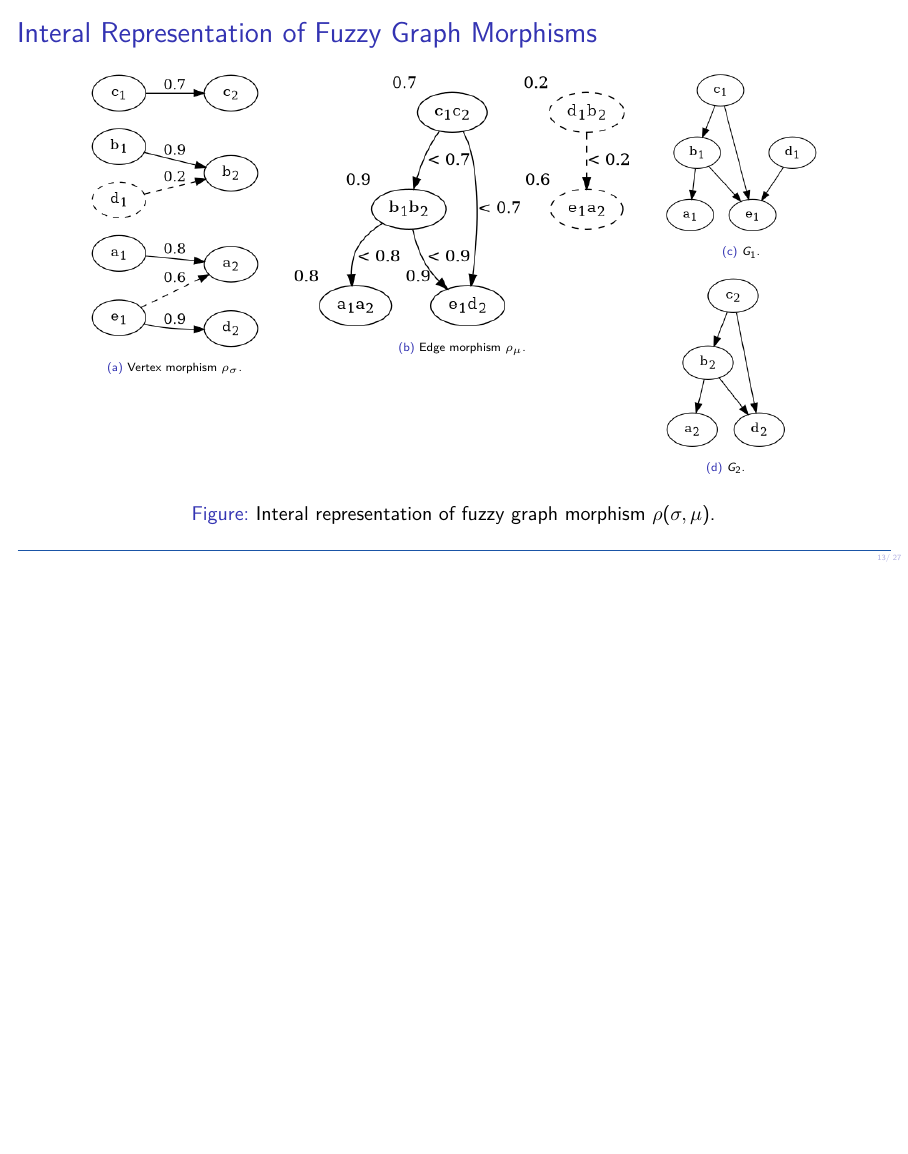
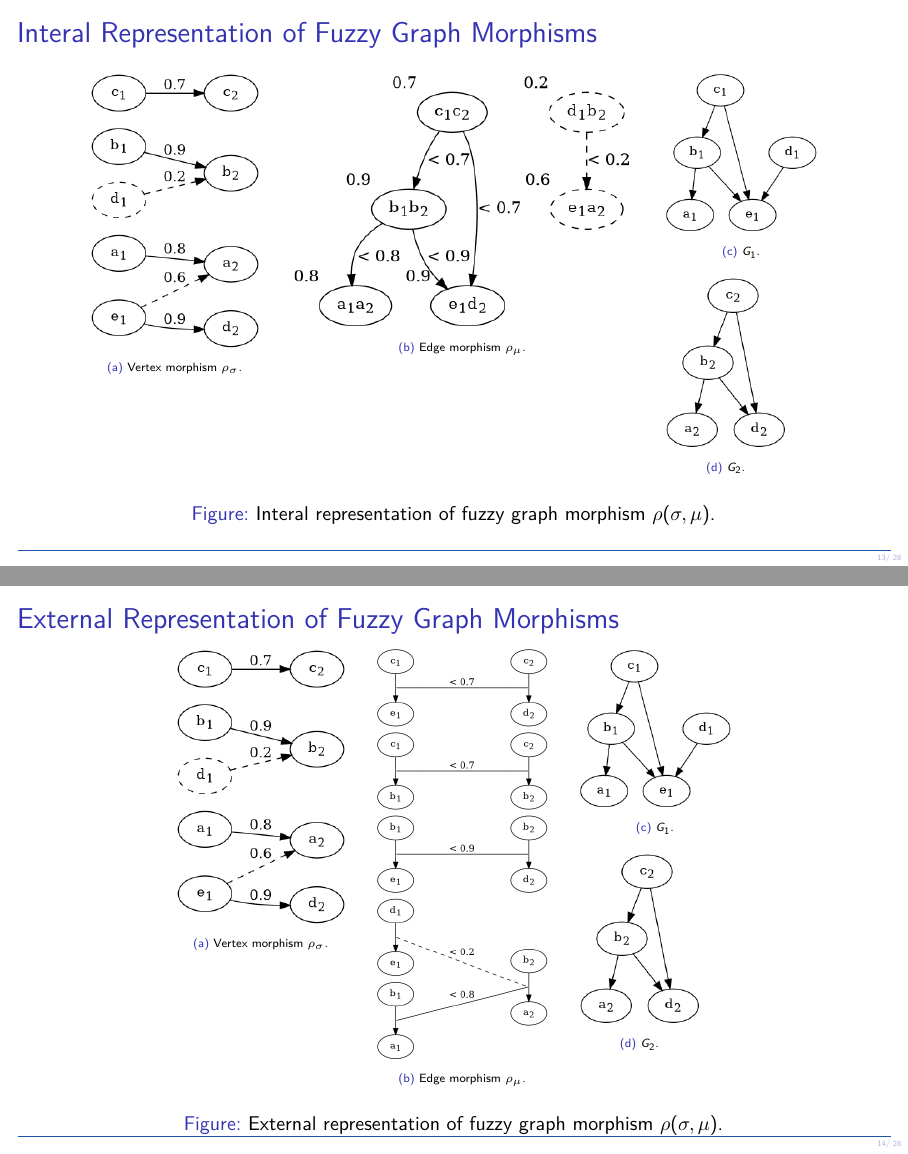
Before and after one commit to mewmew/fuzzy_graph_isomorphisms, LaTeX slides (fuzzy_graph_morphisms.tex, which reads sections/2_what.tex): page 13 of 28 before the commit and pages 13 and 14 of 29 after it, the two joined at a grey line, the shorter picture padded with empty space. Compiled offline with XeLaTeX; a LaTeX package or settings file that is missing is left out.

Commit message:
fuzz_morph: add external representation of fuzzy graph morphism

```diff
--- a/sections/2_what.tex
+++ b/sections/2_what.tex
@@ -95,5 +95,37 @@
 		\end{subfigure}
 		\caption{Interal representation of fuzzy graph morphism $\rho(\sigma, \mu)$.}
 	\end{figure}
+\end{frame}
 
+\begin{frame}
+	\frametitle{External Representation of Fuzzy Graph Morphisms}
+
+	\begin{figure}[htbp]
+		\centering
+		\begin{subfigure}[t]{0.20\textwidth}
+			\centering
+			\includegraphics[width=\linewidth,valign=t]{inc/fuzzy_graph_theory/fuzzy_graph_morphism_external_rho_sigma.png}
+			\caption{Vertex morphism $\rho_{\sigma}$.}
+		\end{subfigure}
+		\quad
+		\begin{subfigure}[t]{0.20\textwidth}
+			\centering
+			\includegraphics[width=\linewidth,valign=t]{inc/fuzzy_graph_theory/fuzzy_graph_morphism_external_rho_mu.png}
+			\caption{Edge morphism $\rho_{\mu}$.}
+		\end{subfigure}
+		\quad
+		\begin{subfigure}[t]{0.18\textwidth}
+			\begin{subfigure}[t]{\textwidth}
+				\centering
+				\includegraphics[width=\linewidth,valign=t]{inc/fuzzy_graph_theory/fuzzy_graph_morphism_G1.png}
+				\caption{$G_1$.}
+			\end{subfigure}
+			\begin{subfigure}[t]{0.8\textwidth}
+				\centering
+				\includegraphics[width=\linewidth,valign=t]{inc/fuzzy_graph_theory/fuzzy_graph_morphism_G2.png}
+				\caption{$G_2$.}
+			\end{subfigure}
+		\end{subfigure}
+		\caption{External representation of fuzzy graph morphism $\rho(\sigma, \mu)$.}
+	\end{figure}
 \end{frame}
```
Also changed, not shown: inc/fuzzy_graph_theory/fuzzy_graph_morphism_external_rho_mu.png (added), inc/fuzzy_graph_theory/fuzzy_graph_morphism_external_rho_sigma.png (added), 2 other files.
